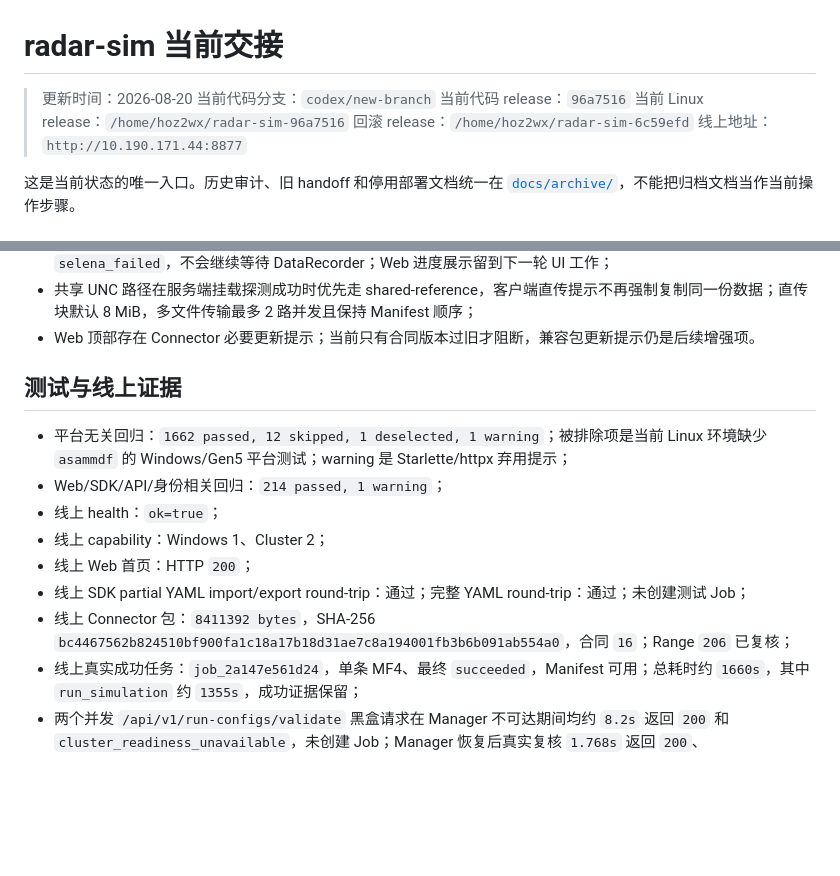
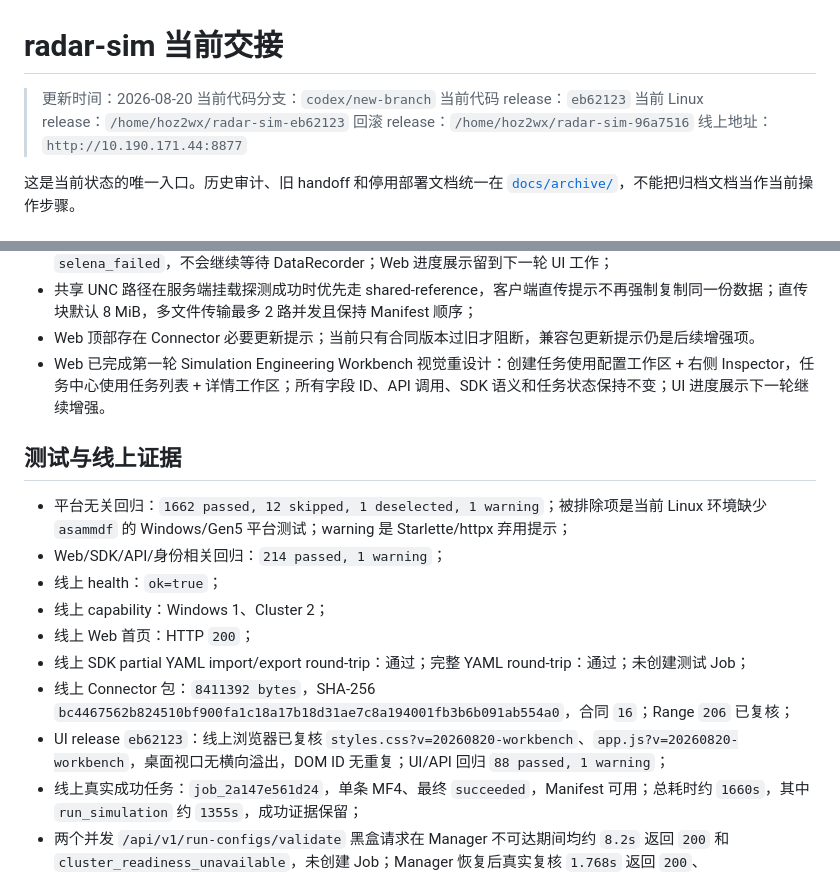
Before and after one commit to Bobs1121/radar-sim, a Markdown page: HANDOFF.md, 2 parts joined by grey strips. Drawn GitHub-style; blank space fills up the shorter version.

Commit message:
Record workbench UI release

```diff
--- a/HANDOFF.md
+++ b/HANDOFF.md
@@ -2,9 +2,9 @@
 
 > 更新时间：2026-08-20
 > 当前代码分支：`codex/new-branch`
-> 当前代码 release：`96a7516`
-> 当前 Linux release：`/home/hoz2wx/radar-sim-96a7516`
-> 回滚 release：`/home/hoz2wx/radar-sim-6c59efd`
+> 当前代码 release：`eb62123`
+> 当前 Linux release：`/home/hoz2wx/radar-sim-eb62123`
+> 回滚 release：`/home/hoz2wx/radar-sim-96a7516`
 > 线上地址：`http://10.190.171.44:8877`
 
 这是当前状态的唯一入口。历史审计、旧 handoff 和停用部署文档统一在 [`docs/archive/`](docs/archive/README.md)，不能把归档文档当作当前操作步骤。
@@ -41,6 +41,7 @@ radar-sim 是 Selena 编译与仿真的外围自动化框架，不实现 Selena
 - 本地 Selena Agent v16 已解析 `MDF-Scheduler done/total` 进度并上报 Stage；明确引擎错误会立即收敛为 `selena_failed`，不会继续等待 DataRecorder；Web 进度展示留到下一轮 UI 工作；
 - 共享 UNC 路径在服务端挂载探测成功时优先走 shared-reference，客户端直传提示不再强制复制同一份数据；直传块默认 8 MiB，多文件传输最多 2 路并发且保持 Manifest 顺序；
 - Web 顶部存在 Connector 必要更新提示；当前只有合同版本过旧才阻断，兼容包更新提示仍是后续增强项。
+- Web 已完成第一轮 Simulation Engineering Workbench 视觉重设计：创建任务使用配置工作区 + 右侧 Inspector，任务中心使用任务列表 + 详情工作区；所有字段 ID、API 调用、SDK 语义和任务状态保持不变；UI 进度展示下一轮继续增强。
 
 ## 测试与线上证据
 
@@ -51,6 +52,7 @@ radar-sim 是 Selena 编译与仿真的外围自动化框架，不实现 Selena
 - 线上 Web 首页：HTTP `200`；
 - 线上 SDK partial YAML import/export round-trip：通过；完整 YAML round-trip：通过；未创建测试 Job；
 - 线上 Connector 包：`8411392 bytes`，SHA-256 `bc4467562b824510bf900fa1c18a17b18d31ae7c8a194001fb3b6b091ab554a0`，合同 `16`；Range `206` 已复核；
+- UI release `eb62123`：线上浏览器已复核 `styles.css?v=20260820-workbench`、`app.js?v=20260820-workbench`，桌面视口无横向溢出，DOM ID 无重复；UI/API 回归 `88 passed, 1 warning`；
 - 线上真实成功任务：`job_2a147e561d24`，单条 MF4、最终 `succeeded`，Manifest 可用；总耗时约 `1660s`，其中 `run_simulation` 约 `1355s`，成功证据保留；
 - 两个并发 `/api/v1/run-configs/validate` 黑盒请求在 Manager 不可达期间均约 `8.2s` 返回 `200` 和 `cluster_readiness_unavailable`，未创建 Job；Manager 恢复后真实复核 `1.768s` 返回 `200`、`can_submit=true`、`cluster_ready`；
 - 服务器只保留当前 release `6c59efd` 和回滚 release `93947c8`；
```
Also changed, not shown: docs/release-deployment.md (+1 -1 lines).
